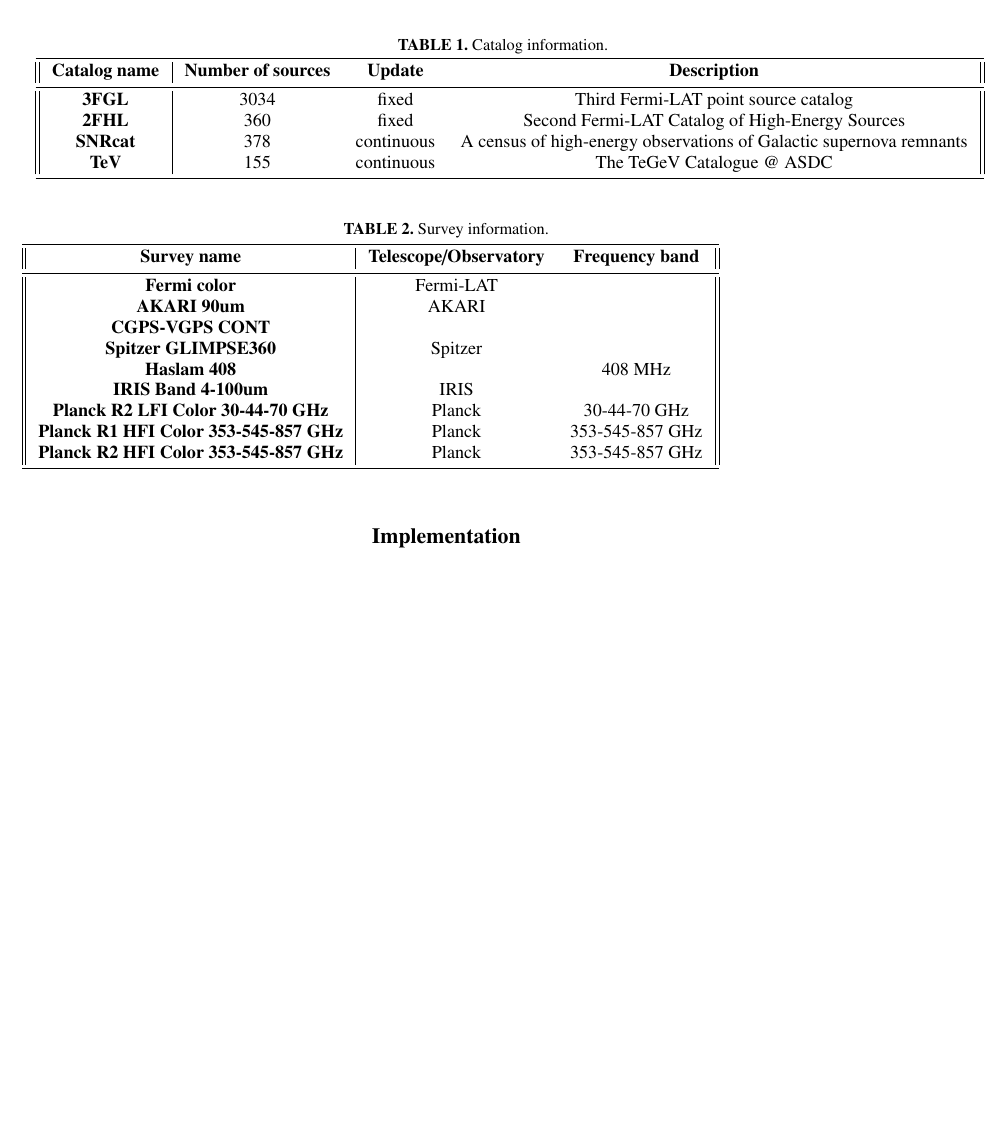
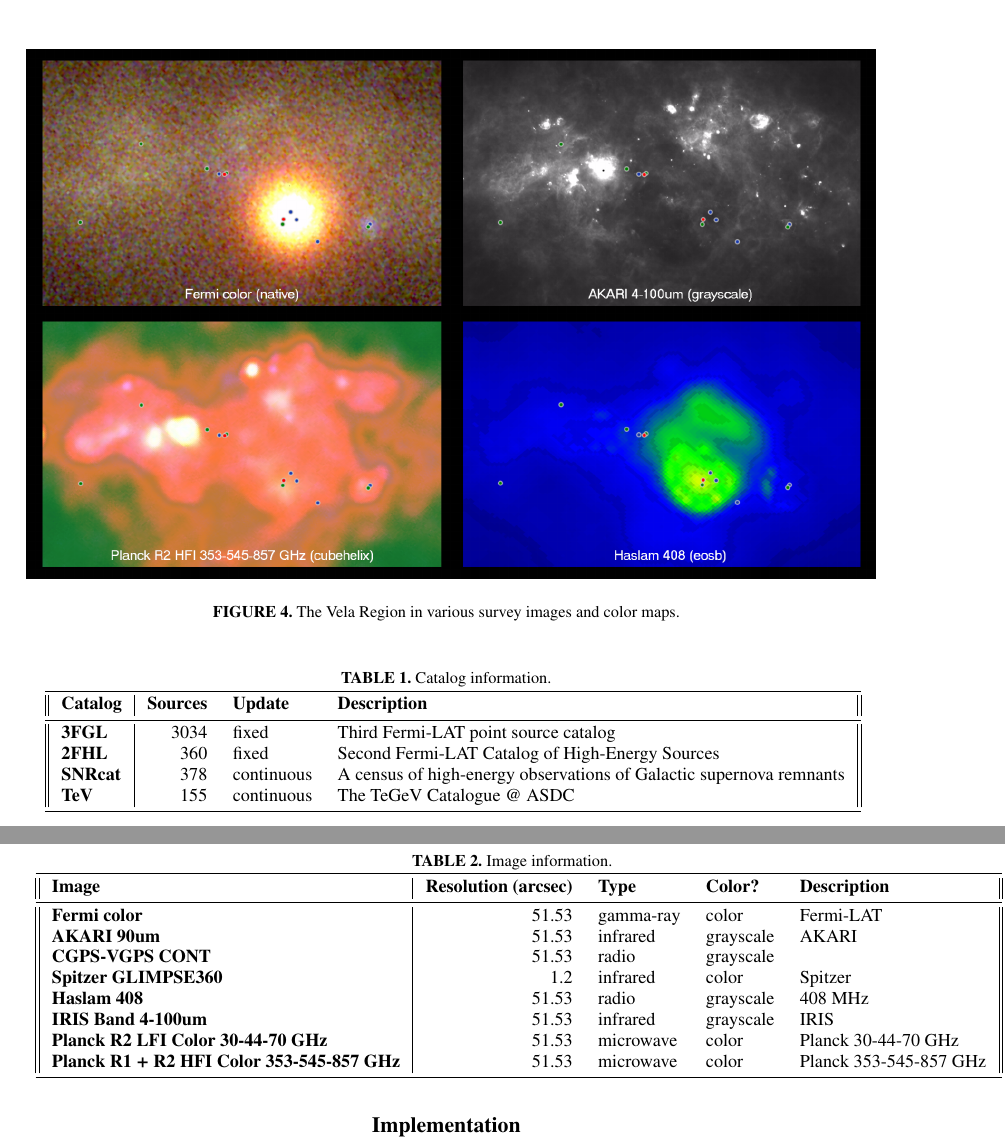
Before and after one commit to bozhikovstanislav/gammaskynet-gamma2016, a LaTeX paper (proceeding/gammaskynet-gamma2016.tex, which reads proceeding/tables/catalog_table.tex, proceeding/tables/image_table.tex, proceeding/text/data.tex): part of page 3 of 4 before the commit and two parts of pages 3 and 4 of 4 after it, the two joined at a grey line, cut at the place of the change, the shorter picture padded with empty space. Compiled offline with pdfLaTeX.

Commit message:
fix tables, add vela region image

```diff
--- a/proceeding/tables/catalog_table.tex
+++ b/proceeding/tables/catalog_table.tex
@@ -3,13 +3,13 @@
 
 \caption{Catalog information.}
 \label{tab:a}
-\tabcolsep7pt\begin{tabular}{ || c|ccc ||}
+\tabcolsep7pt\begin{tabular}{ || l|rll ||}
 \hline
 % \tch{1}{c}{b}{Catalog\\ name} & \tch{1}{c}{b}{Number\\ of sources}  & \tch{1}{c}{b}{Update}  & \tch{1}{c|}{b}{Description}  \\
 % & \tch{1}{c}{b}{Single\\ outlet}  & \tch{1}{c}{b}{Small\\ multiple\tabnoteref{t1n1}}  & \tch{1}{c}{b}{Large\\ multiple}  & \tch{1}{c}{b}{Total}   \\
 
 
-\textbf{Catalog name} & \textbf{Number of sources} & \textbf{Update} & \textbf{Description} \\ \hline
+\textbf{Catalog} & \textbf{Sources} & \textbf{Update} & \textbf{Description} \\ \hline
 \textbf{3FGL} & 3034 & fixed & Third Fermi-LAT point source catalog\\
 \textbf{2FHL} & 360 & fixed & Second Fermi-LAT Catalog of High-Energy Sources\\
 \textbf{SNRcat} & 378 & continuous & A census of high-energy observations of Galactic supernova remnants\\
--- /dev/null
+++ b/proceeding/tables/image_table.tex
@@ -0,0 +1,22 @@
+%table
+
+\begin{table}[h]
+
+\caption{Image information.}
+\label{tab:a}
+\tabcolsep7pt\begin{tabular}{ || l|rlll ||}
+\hline
+
+\textbf{Image} & \textbf{Resolution (arcsec)} & \textbf{Type} & \textbf{Color?} & \textbf{Description}\\ \hline
+\textbf{Fermi color} & 51.53 & gamma-ray & color & Fermi-LAT\\
+\textbf{AKARI 90um} & 51.53 & infrared & grayscale & AKARI\\
+\textbf{CGPS-VGPS CONT} & 51.53 & radio & grayscale & \\
+\textbf{Spitzer GLIMPSE360} & 1.2 & infrared & color & Spitzer \\
+\textbf{Haslam 408} & 51.53 & radio & grayscale & 408 MHz\\
+\textbf{IRIS Band 4-100um} & 51.53 & infrared & grayscale & IRIS \\
+\textbf{Planck R2 LFI Color 30-44-70 GHz} & 51.53 & microwave & color & Planck 30-44-70 GHz\\
+\textbf{Planck R1 + R2 HFI Color 353-545-857 GHz} & 51.53 & microwave & color & Planck 353-545-857 GHz\\
+\hline
+\end{tabular}
+
+\end{table}
--- a/proceeding/text/data.tex
+++ b/proceeding/text/data.tex
@@ -31,10 +31,17 @@
 
 
 \begin{figure}[h]
-  \centerline{\includegraphics[width=\textwidth]{figures/four_images}}
-  \caption{Survey images (left to right): Fermi color, Akari 90um, Planck LFI, Planck HFI.}
+  \centerline{\includegraphics[width=\textwidth]{figures/four_images_captions}}
+  \caption{Survey images (left to right): Fermi color, AKARI 90um, Planck LFI, Planck HFI.}
 \end{figure}
+
+\begin{figure}[h]
+  \centerline{\includegraphics[width=\textwidth]{figures/vela_region_captions}}
+  \caption{The Vela Region in various survey images and color maps.}
+\end{figure}
+
+
 
 \input{tables/catalog_table}
 
-\input{tables/survey_table}
+\input{tables/image_table}
```
Also changed, not shown: proceeding/tables/survey_table.tex (deleted, +0 -23 lines), proceeding/text/features.tex (+1 -1 lines), proceeding/figures/catview_wide_zoom.PNG (added), proceeding/figures/vela_region.png (added), proceeding/figures/vela_region_captions.png (added), 1 other file.
